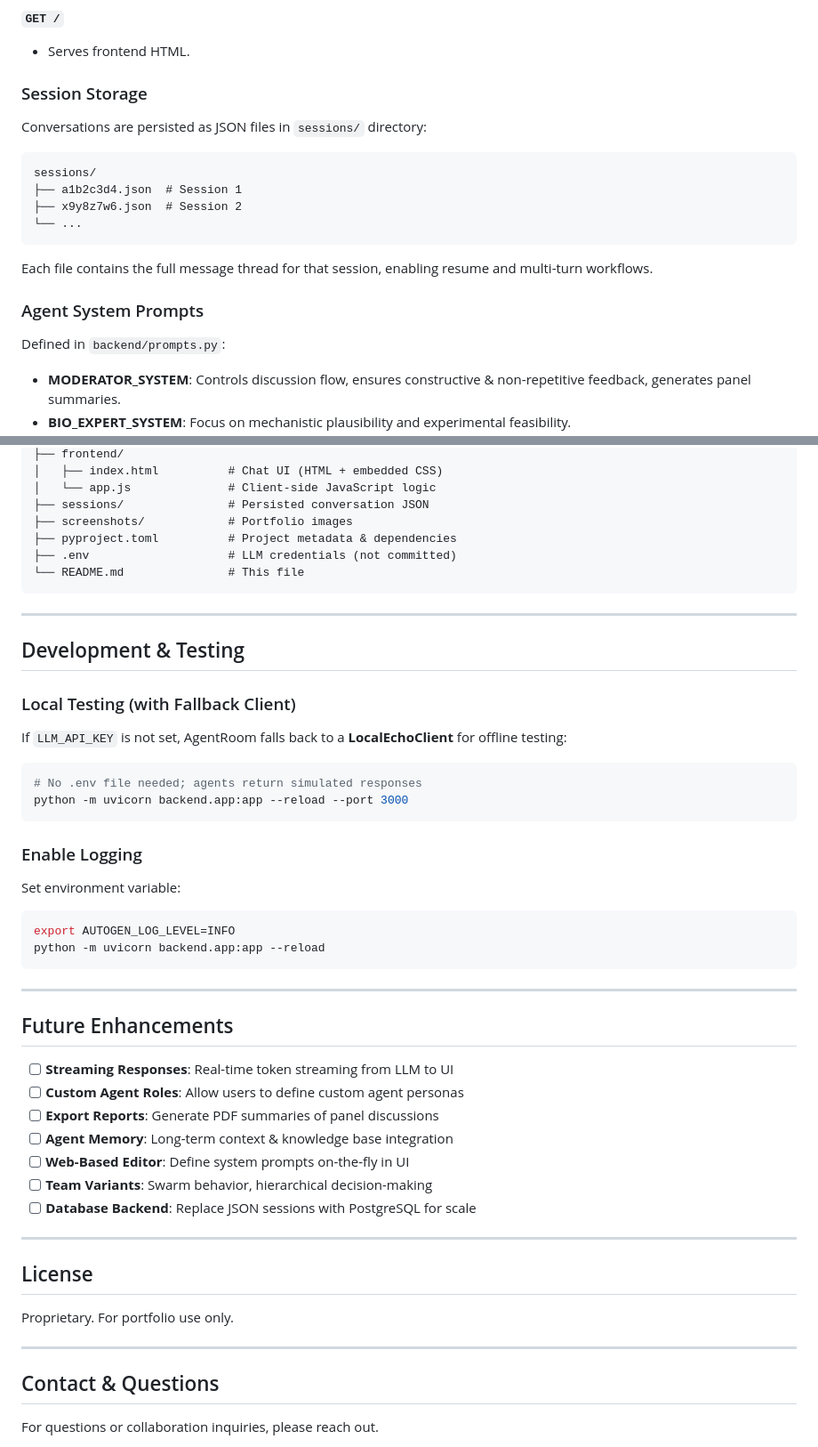
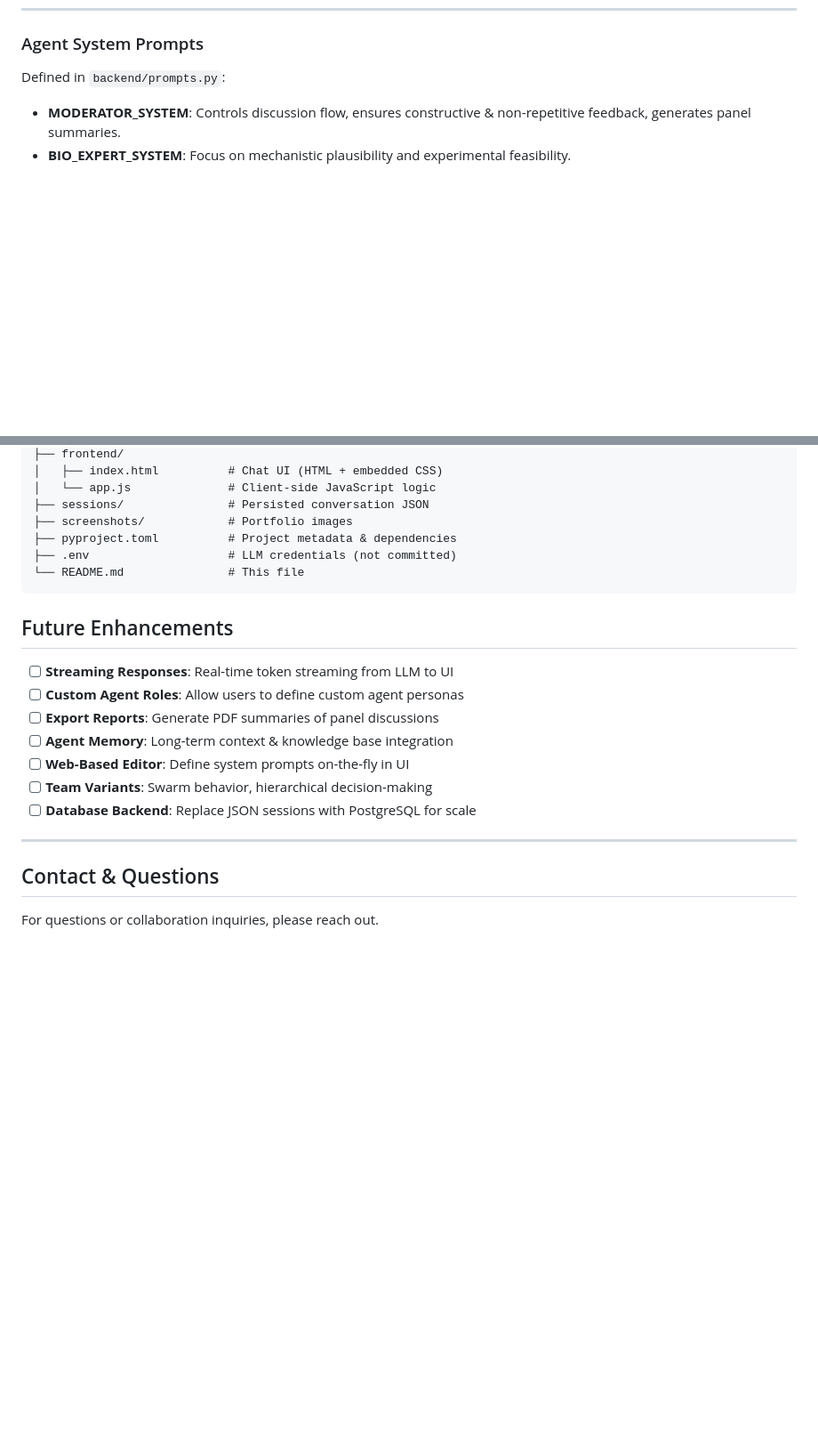
Before and after one commit to NazimBL/ScholarAgentRoom, a Markdown page: README.md, 2 parts joined by grey strips. Shown at 89% size. Drawn GitHub-style; blank space fills up the shorter version.

````diff
--- a/README.md
+++ b/README.md
@@ -183,18 +88,3 @@ ssh -L 3000:cluster-node-01:3000 your-user@cluster-gateway.example.com
-#### `GET /`
-- Serves frontend HTML.
-
-### Session Storage
-
-Conversations are persisted as JSON files in `sessions/` directory:
-```
-sessions/
-├── a1b2c3d4.json  # Session 1
-├── x9y8z7w6.json  # Session 2
-└── ...
-```
-
-Each file contains the full message thread for that session, enabling resume and multi-turn workflows.
-
 ### Agent System Prompts
 
 Defined in `backend/prompts.py`:
@@ -274,29 +123,6 @@ agentroom/
 └── README.md               # This file
 ```
 
----
-
-## Development & Testing
-
-### Local Testing (with Fallback Client)
-
-If `LLM_API_KEY` is not set, AgentRoom falls back to a **LocalEchoClient** for offline testing:
-
-```bash
-# No .env file needed; agents return simulated responses
-python -m uvicorn backend.app:app --reload --port 3000
-```
-
-### Enable Logging
-
-Set environment variable:
-```bash
-export AUTOGEN_LOG_LEVEL=INFO
-python -m uvicorn backend.app:app --reload
-```
-
----
-
 ## Future Enhancements
 
 - [ ] **Streaming Responses**: Real-time token streaming from LLM to UI
@@ -309,12 +135,6 @@ python -m uvicorn backend.app:app --reload
 
 ---
 
-## License
-
-Proprietary. For portfolio use only.
-
----
-
 ## Contact & Questions
 
 For questions or collaboration inquiries, please reach out.
````
Also changed, not shown: other parts of README.md (+2 -138 lines).
